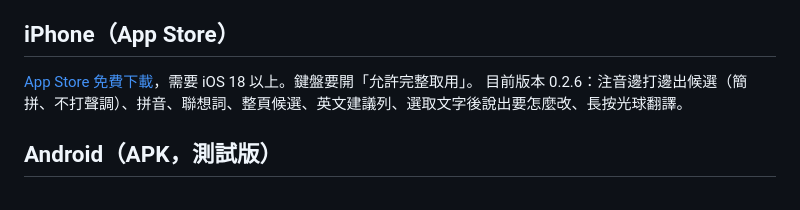
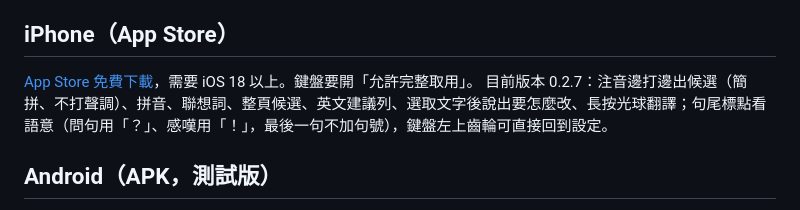
Before and after one commit to mickyyang-1407/utuvo-type, a Markdown page: README.md, the part around the change. GitHub-like rendering.

```diff
--- a/README.md
+++ b/README.md
@@ -33,7 +33,7 @@ App 第一次啟動會依硬體判定建議路徑（Apple Silicon＋8 GB 以上
 ## iPhone（App Store）
 
 [App Store 免費下載](https://apps.apple.com/app/id6813380439)，需要 iOS 18 以上。鍵盤要開「允許完整取用」。
-目前版本 0.2.6：注音邊打邊出候選（簡拼、不打聲調）、拼音、聯想詞、整頁候選、英文建議列、選取文字後說出要怎麼改、長按光球翻譯。
+目前版本 0.2.7：注音邊打邊出候選（簡拼、不打聲調）、拼音、聯想詞、整頁候選、英文建議列、選取文字後說出要怎麼改、長按光球翻譯；句尾標點看語意（問句用「？」、感嘆用「！」，最後一句不加句號），鍵盤左上齒輪可直接回到設定。
 
 ## Android（APK，測試版）
 
```
Also changed, not shown: README.en.md (+1 -1 lines).
